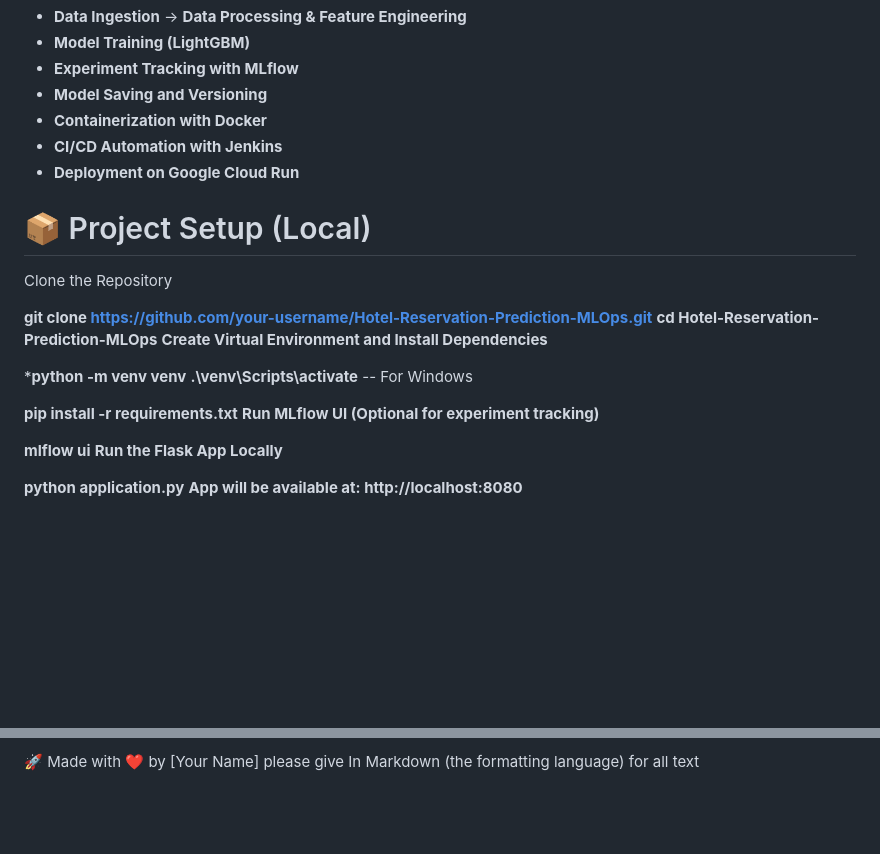
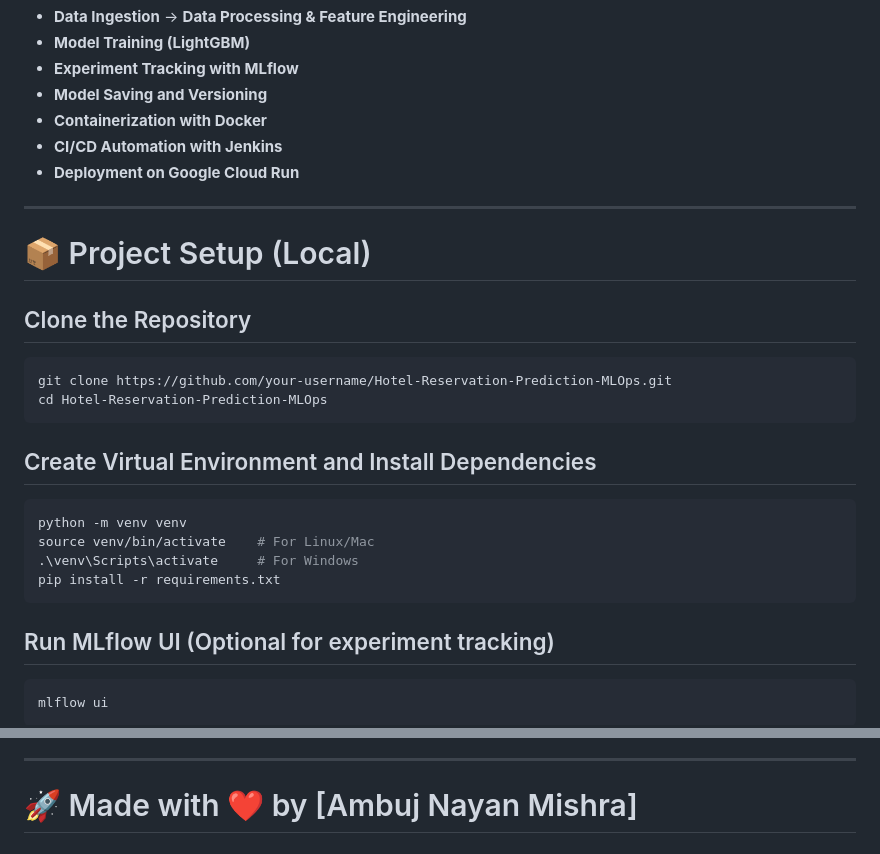
Before and after one commit to ambuj6392/Hotel-Reservation-Prediction-MLOps, a Markdown page: README.md, 2 parts joined by grey strips. GitHub-like rendering; blank space fills up the shorter version.

````diff
--- a/README.md
+++ b/README.md
@@ -33,24 +28,29 @@ The following architecture represents the complete end-to-end MLOps workflow:
 - **CI/CD Automation with Jenkins**
 - **Deployment on Google Cloud Run**
 
+---
 
 # 📦 Project Setup (Local)
-Clone the Repository
 
-**git clone https://github.com/your-username/Hotel-Reservation-Prediction-MLOps.git**
-**cd Hotel-Reservation-Prediction-MLOps**
-**Create Virtual Environment and Install Dependencies**
+## Clone the Repository
 
+```bash
+git clone https://github.com/your-username/Hotel-Reservation-Prediction-MLOps.git
+cd Hotel-Reservation-Prediction-MLOps
+```
 
-***python -m venv venv**
-**.\venv\Scripts\activate**      -- For Windows
+## Create Virtual Environment and Install Dependencies
 
-**pip install -r requirements.txt**
-**Run MLflow UI (Optional for experiment tracking)**
+```bash
+python -m venv venv
+source venv/bin/activate    # For Linux/Mac
+.\venv\Scripts\activate     # For Windows
+pip install -r requirements.txt
+```
 
-**mlflow ui**
-**Run the Flask App Locally**
+## Run MLflow UI (Optional for experiment tracking)
 
-**python application.py**
-**App will be available at: http://localhost:8080**
+```bash
+mlflow ui
+```
 
@@ -117,4 +149,5 @@ Setup model retraining triggers based on data drift
 Thanks to open-source communities and MLflow, Flask, GCP, and LightGBM contributors.
 
-🚀 Made with ❤️ by [Your Name]
-please give In Markdown (the formatting language) for all text
+---
+
+# 🚀 Made with ❤️ by [Ambuj Nayan Mishra]
````
Also changed, not shown: other parts of README.md (+56 -29 lines).
